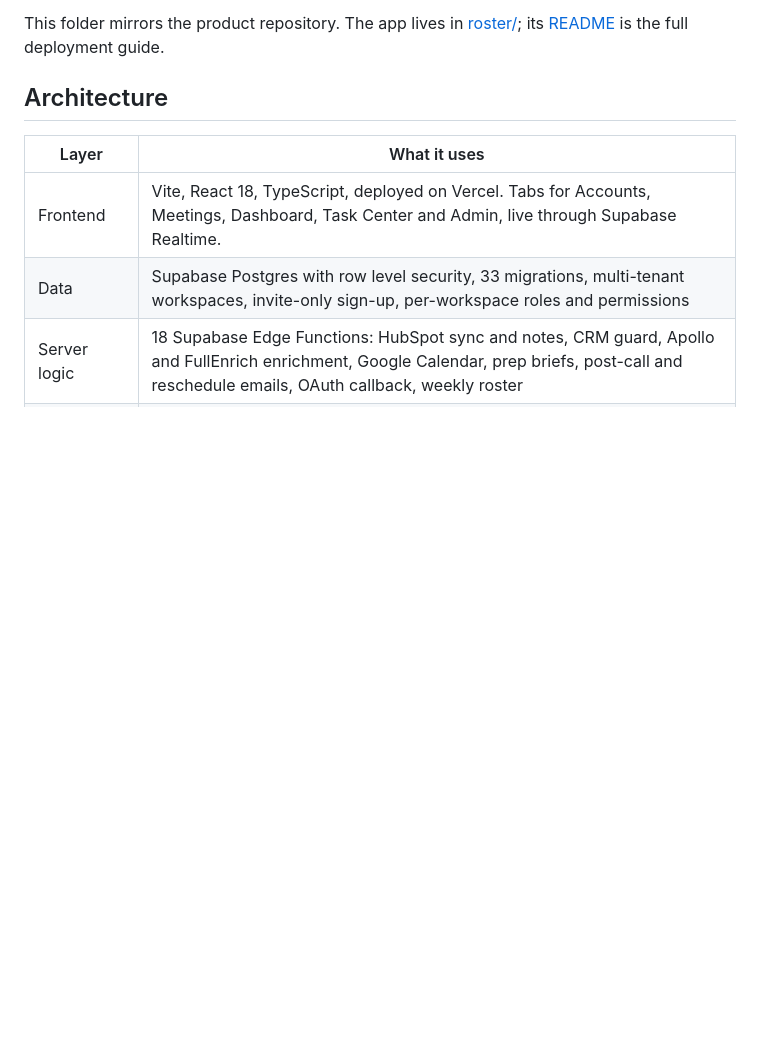
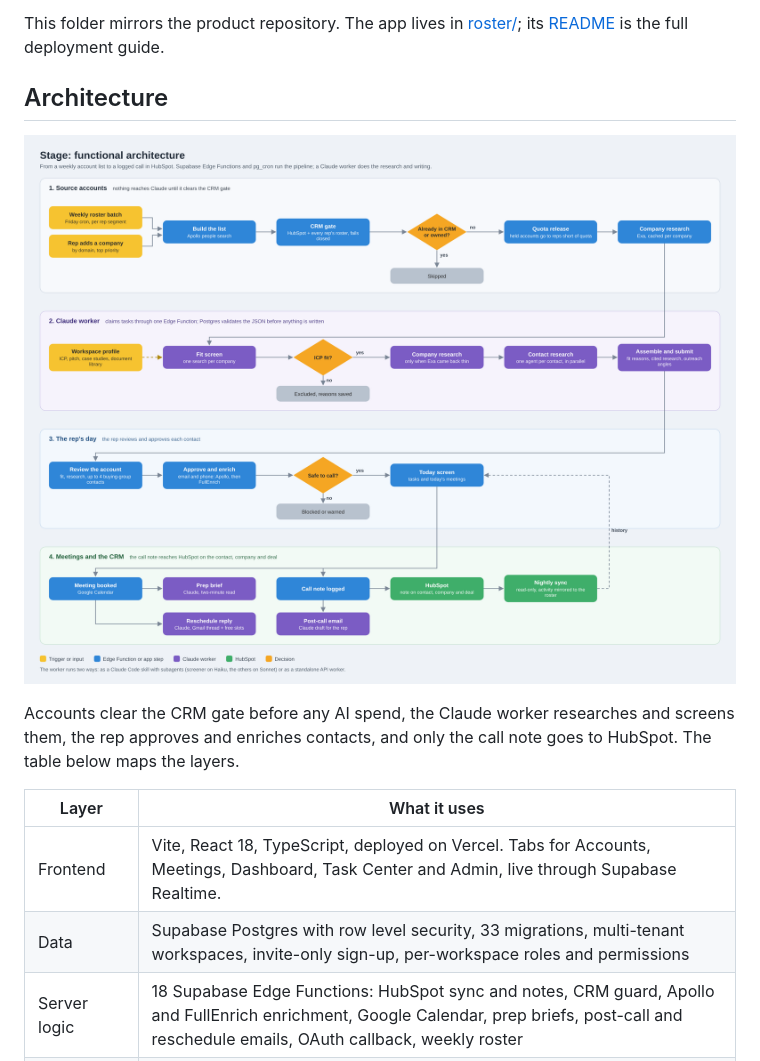
Before and after one commit to sashank-and-sales-gtme/gtm-engineering-portfolio, a Markdown page: stage/README.md, the part around the change. GitHub-like rendering; pictures changed too: stage/docs/architecture.png (added); blank space fills up the shorter version.

Commit message:
Add Stage functional architecture diagram
Co-Authored-By: Claude Opus 5.5 <noreply@anthropic.com>
Claude-Session: https://claude.ai/code/session_0116y71LD72D5GW95nB1tPb5

```diff
--- a/stage/README.md
+++ b/stage/README.md
@@ -5,6 +5,10 @@ Stage is an SDR workspace I designed and built: the pipeline before your CRM. SD
 This folder mirrors the product repository. The app lives in [roster/](roster/); its [README](roster/README.md) is the full deployment guide.
 
 ## Architecture
+
+![Stage functional architecture](docs/architecture.png)
+
+Accounts clear the CRM gate before any AI spend, the Claude worker researches and screens them, the rep approves and enriches contacts, and only the call note goes to HubSpot. The table below maps the layers.
 
 | Layer | What it uses |
 |---|---|
```
Also changed, not shown: README.md (+4 -0 lines).
